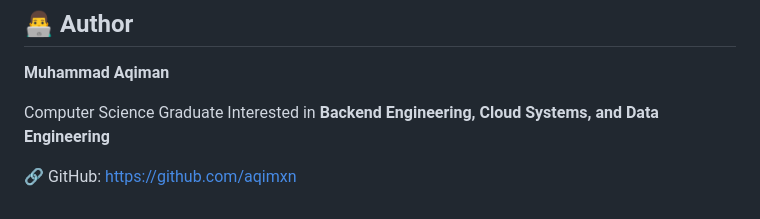
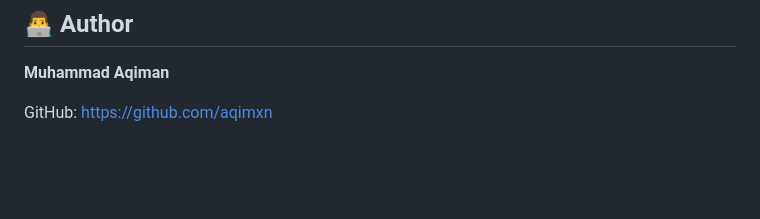
Before and after one commit to aqimxn/Skillytics, a Markdown page: README.md, the part around the change. Rendered like a GitHub page; blank space fills up the shorter version.

```diff
--- a/README.md
+++ b/README.md
@@ -186,7 +186,4 @@ This project demonstrates:
 
 **Muhammad Aqiman**
 
-Computer Science Graduate
-Interested in **Backend Engineering, Cloud Systems, and Data Engineering**
-
-🔗 GitHub: https://github.com/aqimxn
+GitHub: https://github.com/aqimxn
```
